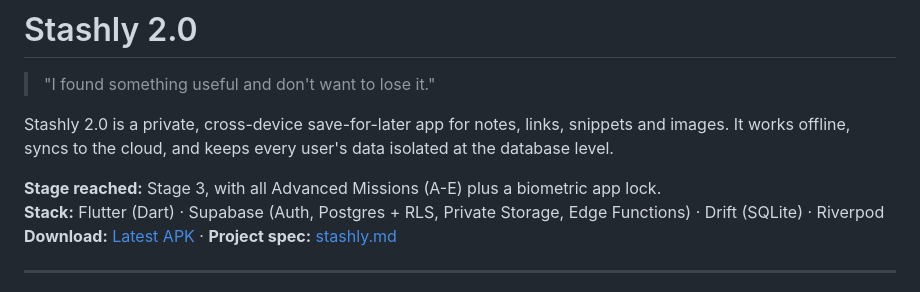
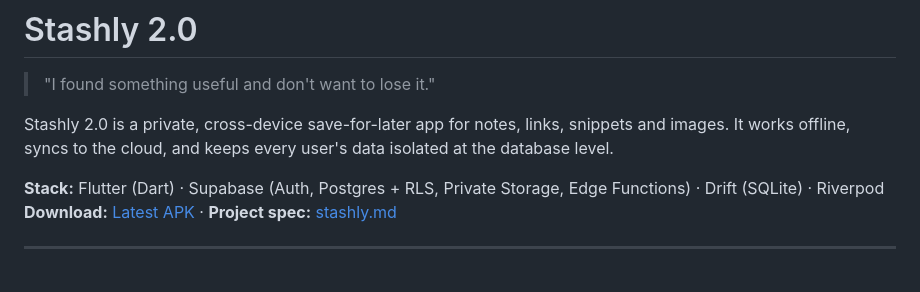
Before and after one commit to codewithrim/stashly-2.0, a Markdown page: README.md, the part around the change. Rendered like a GitHub page.

```diff
--- a/README.md
+++ b/README.md
@@ -4,7 +4,6 @@
 
 Stashly 2.0 is a private, cross-device save-for-later app for notes, links, snippets and images. It works offline, syncs to the cloud, and keeps every user's data isolated at the database level.
 
-**Stage reached:** Stage 3, with all Advanced Missions (A-E) plus a biometric app lock.
 **Stack:** Flutter (Dart) · Supabase (Auth, Postgres + RLS, Private Storage, Edge Functions) · Drift (SQLite) · Riverpod
 **Download:** [Latest APK](https://github.com/codewithrim/stashly-2.0/releases/latest) · **Project spec:** [stashly.md](file:///d:/dev/Projects/stashly%202.0/stashly.md)
 
```
